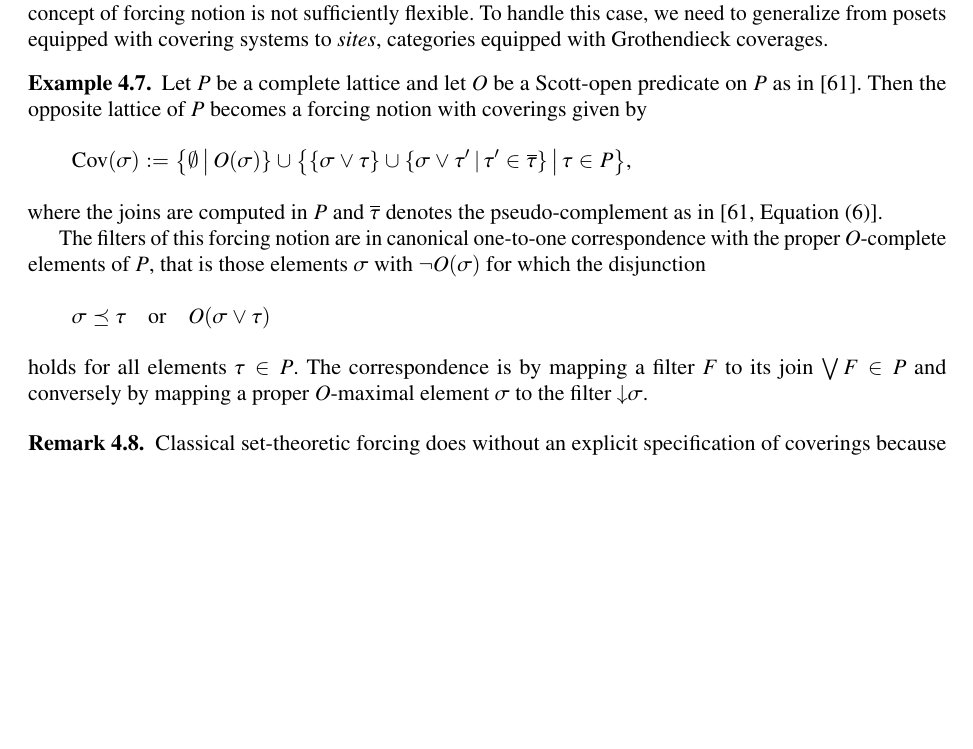
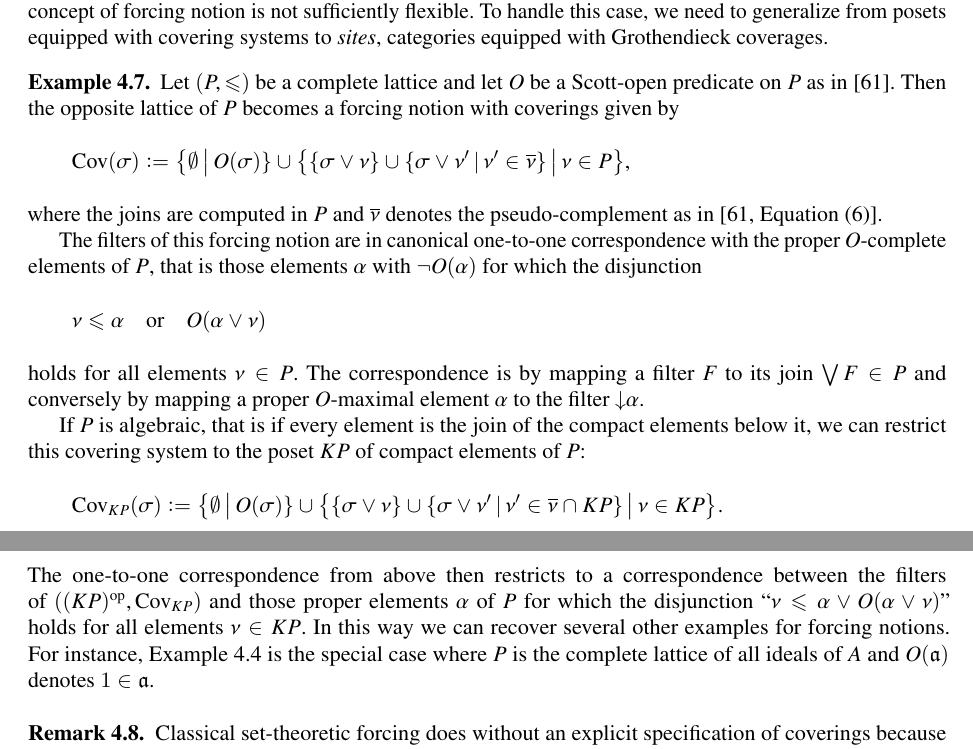
Before and after one commit to iblech/constructive-maximal-ideals, a LaTeX document (extended.tex): part of page 15 of 26 before the commit and two parts of pages 15 and 16 of 27 after it, the two joined at a grey line, cut so that both start at the same text, the shorter picture padded with empty space. Compiled offline with pdfLaTeX; a missing font is replaced by an installed copy or a similar font; a LaTeX package or settings file that is missing is left out.

Commit message:
Restriction to poset of compact elements

```diff
--- a/extended.tex
+++ b/extended.tex
@@ -1294,24 +1294,40 @@ equipped with covering systems to \emph{sites}, categories equipped with
 Grothendieck coverages.
 \end{example}
 
-\begin{example}\label{ex:notion-scott}Let~$P$ be a complete lattice and let~$O$
+\begin{example}\label{ex:notion-scott}Let~$(P,{\leq})$ be a complete lattice and let~$O$
 be a Scott-open predicate on~$P$ as in~\cite{wessel-schuster:radical}. Then the
 opposite lattice of~$P$ becomes a forcing notion with coverings given by
 \[
   \Cov(\sigma) \defeq \bigl\{ \emptyset \,\big|\, O(\sigma) \} \cup
-    \bigl\{ \{ \sigma \vee \tau \} \cup \{ \sigma \vee \tau' \,|\, \tau' \in
-    \overline{\tau} \} \,\big|\, \tau \in P \bigr\},
+    \bigl\{ \{ \sigma \vee \nu \} \cup \{ \sigma \vee \nu' \,|\, \nu' \in
+    \overline{\nu} \} \,\big|\, \nu \in P \bigr\},
 \]
-where the joins are computed in~$P$ and~$\overline{\tau}$ denotes the pseudo-complement as
+where the joins are computed in~$P$ and~$\overline{\nu}$ denotes the pseudo-complement as
 in~\cite[Equation~(6)]{wessel-schuster:radical}.
 
 The filters of this forcing notion are in canonical one-to-one correspondence with
-the proper~$O$-complete elements of~$P$, that is those elements~$\sigma$
-with~$\neg O(\sigma)$ for which the disjunction
-\[ \sigma \preceq \tau \quad\text{or}\quad O(\sigma \vee \tau) \]
-holds for all elements~$\tau \in P$. The correspondence is by mapping a
+the proper~$O$-complete elements of~$P$, that is those elements~$\alpha$
+with~$\neg O(\alpha)$ for which the disjunction
+\[ \nu \leq \alpha \quad\text{or}\quad O(\alpha \vee \nu) \]
+holds for all elements~$\nu \in P$. The correspondence is by mapping a
 filter~$F$ to its join~$\bigvee F \in P$ and conversely by mapping
-a proper~$O$-maximal element~$\sigma$ to the filter~${\downarrow}\sigma$.
+a proper~$O$-maximal element~$\alpha$ to the filter~${\downarrow}\alpha$.
+
+If~$P$ is algebraic, that is if every element is the join of the compact
+elements below it, we can restrict this covering system to the poset~$KP$ of
+compact elements of~$P$:
+\[
+  \Cov_{KP}(\sigma) \defeq \bigl\{ \emptyset \,\big|\, O(\sigma) \} \cup
+    \bigl\{ \{ \sigma \vee \nu \} \cup \{ \sigma \vee \nu' \,|\, \nu' \in
+    \overline{\nu} \cap KP \} \,\big|\, \nu \in KP \bigr\}.
+\]
+The one-to-one correspondence from above then restricts to a correspondence
+between the filters of~$((KP)^\mathrm{op},\mathrm{Cov}_{KP})$ and those proper
+elements~$\alpha$ of~$P$ for which the disjunction~``$\nu \leq \alpha \vee
+O(\alpha \vee \nu)$'' holds for all elements~$\nu \in KP$. In this way we can
+recover several other examples for forcing notions. For instance,
+Example~\ref{ex:notion-max} is the special case where~$P$ is the complete lattice
+of all ideals of~$A$ and~$O(\aaa)$ denotes~$1 \in \aaa$.
 \end{example}
 
 \begin{remark}Classical set-theoretic forcing
```
